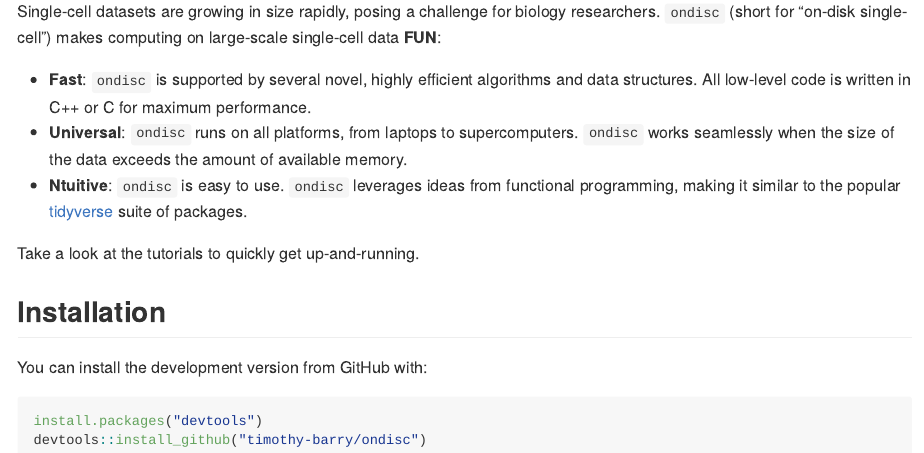
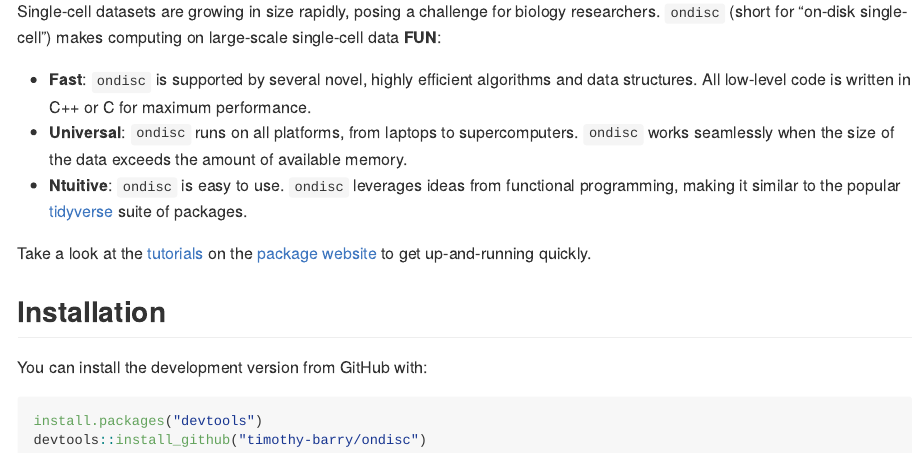
Before and after one commit to timothy-barry/ondisc, an R Markdown document (README.Rmd): the page in a window 1100 px wide, from 110 px down. The pictures show the output file README.md that the author committed with the source, drawn offline in the style of GitHub; badge pictures from the web are left out.

Commit message:
update readme

```diff
--- a/README.Rmd
+++ b/README.Rmd
@@ -27,7 +27,7 @@ Single-cell datasets are growing in size rapidly, posing a challenge for biology
 - **Universal**: `ondisc` runs on all platforms, from laptops to supercomputers. `ondisc` works seamlessly when the size of the data exceeds the amount of available memory.
 - **Ntuitive**: `ondisc` is easy to use. `ondisc` leverages ideas from functional programming, making it similar to the popular [tidyverse](https://www.tidyverse.org) suite of packages.
 
-Take a look at the tutorials to quickly get up-and-running.
+Take a look at the [tutorials](https://timothy-barry.github.io/ondisc/articles/tutorial_odm_class.html) on the [package website](https://timothy-barry.github.io/ondisc/index.html) to get up-and-running quickly.
 
 ## Installation
 
```
Also changed, not shown: README.md, docs/pkgdown.yml, 2 other files.
